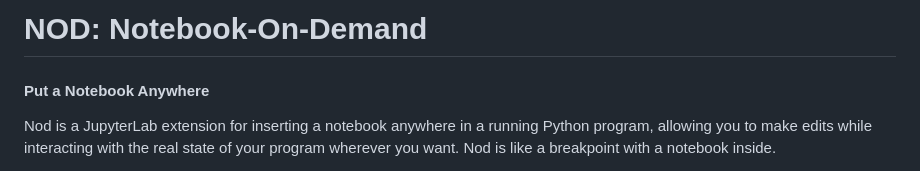
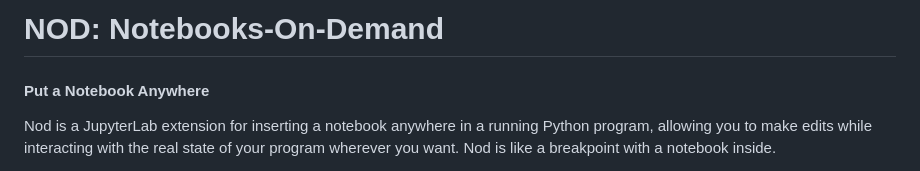
Before and after one commit to erawn/nod, a Markdown page: README.md, the part around the change. GitHub-like rendering.

```diff
--- a/README.md
+++ b/README.md
@@ -1,4 +1,4 @@
-# NOD: Notebook-On-Demand
+# NOD: Notebooks-On-Demand
 
 #### Put a Notebook Anywhere
 
```
